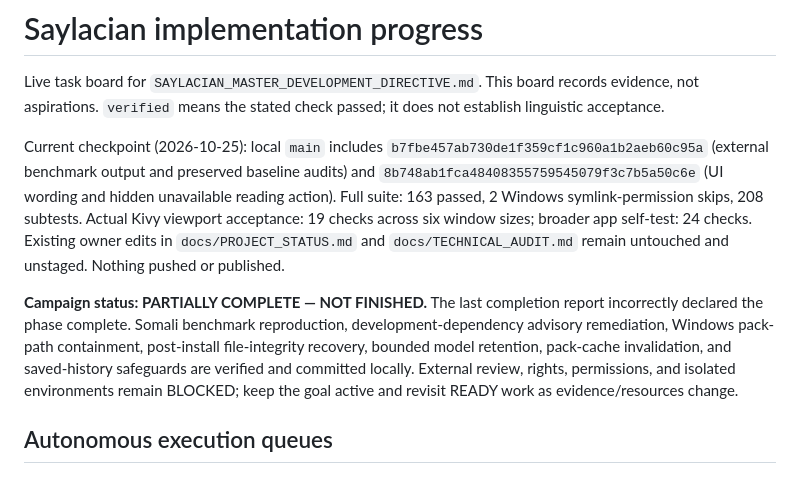
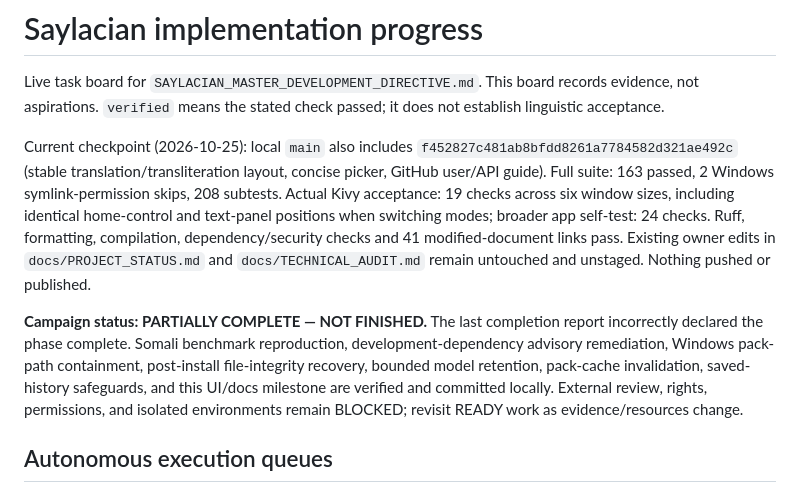
Before and after one commit to zealousvec/Saylacian, a Markdown page: docs/IMPLEMENTATION_PROGRESS.md, the part around the change. GitHub-like rendering.

```diff
--- a/docs/IMPLEMENTATION_PROGRESS.md
+++ b/docs/IMPLEMENTATION_PROGRESS.md
@@ -2,9 +2,9 @@
 
 Live task board for `SAYLACIAN_MASTER_DEVELOPMENT_DIRECTIVE.md`. This board records evidence, not aspirations. `verified` means the stated check passed; it does not establish linguistic acceptance.
 
-Current checkpoint (2026-10-25): local `main` includes `b7fbe457ab730de1f359cf1c960a1b2aeb60c95a` (external benchmark output and preserved baseline audits) and `8b748ab1fca48408355759545079f3c7b5a50c6e` (UI wording and hidden unavailable reading action). Full suite: 163 passed, 2 Windows symlink-permission skips, 208 subtests. Actual Kivy viewport acceptance: 19 checks across six window sizes; broader app self-test: 24 checks. Existing owner edits in `docs/PROJECT_STATUS.md` and `docs/TECHNICAL_AUDIT.md` remain untouched and unstaged. Nothing pushed or published.
+Current checkpoint (2026-10-25): local `main` also includes `f452827c481ab8bfdd8261a7784582d321ae492c` (stable translation/transliteration layout, concise picker, GitHub user/API guide). Full suite: 163 passed, 2 Windows symlink-permission skips, 208 subtests. Actual Kivy acceptance: 19 checks across six window sizes, including identical home-control and text-panel positions when switching modes; broader app self-test: 24 checks. Ruff, formatting, compilation, dependency/security checks and 41 modified-document links pass. Existing owner edits in `docs/PROJECT_STATUS.md` and `docs/TECHNICAL_AUDIT.md` remain untouched and unstaged. Nothing pushed or published.
 
-**Campaign status: PARTIALLY COMPLETE — NOT FINISHED.** The last completion report incorrectly declared the phase complete. Somali benchmark reproduction, development-dependency advisory remediation, Windows pack-path containment, post-install file-integrity recovery, bounded model retention, pack-cache invalidation, and saved-history safeguards are verified and committed locally. External review, rights, permissions, and isolated environments remain BLOCKED; keep the goal active and revisit READY work as evidence/resources change.
+**Campaign status: PARTIALLY COMPLETE — NOT FINISHED.** The last completion report incorrectly declared the phase complete. Somali benchmark reproduction, development-dependency advisory remediation, Windows pack-path containment, post-install file-integrity recovery, bounded model retention, pack-cache invalidation, saved-history safeguards, and this UI/docs milestone are verified and committed locally. External review, rights, permissions, and isolated environments remain BLOCKED; revisit READY work as evidence/resources change.
 
 ## Autonomous execution queues
 
```
Also changed, not shown: docs/SESSION_HANDOFF.md (+4 -2 lines).
